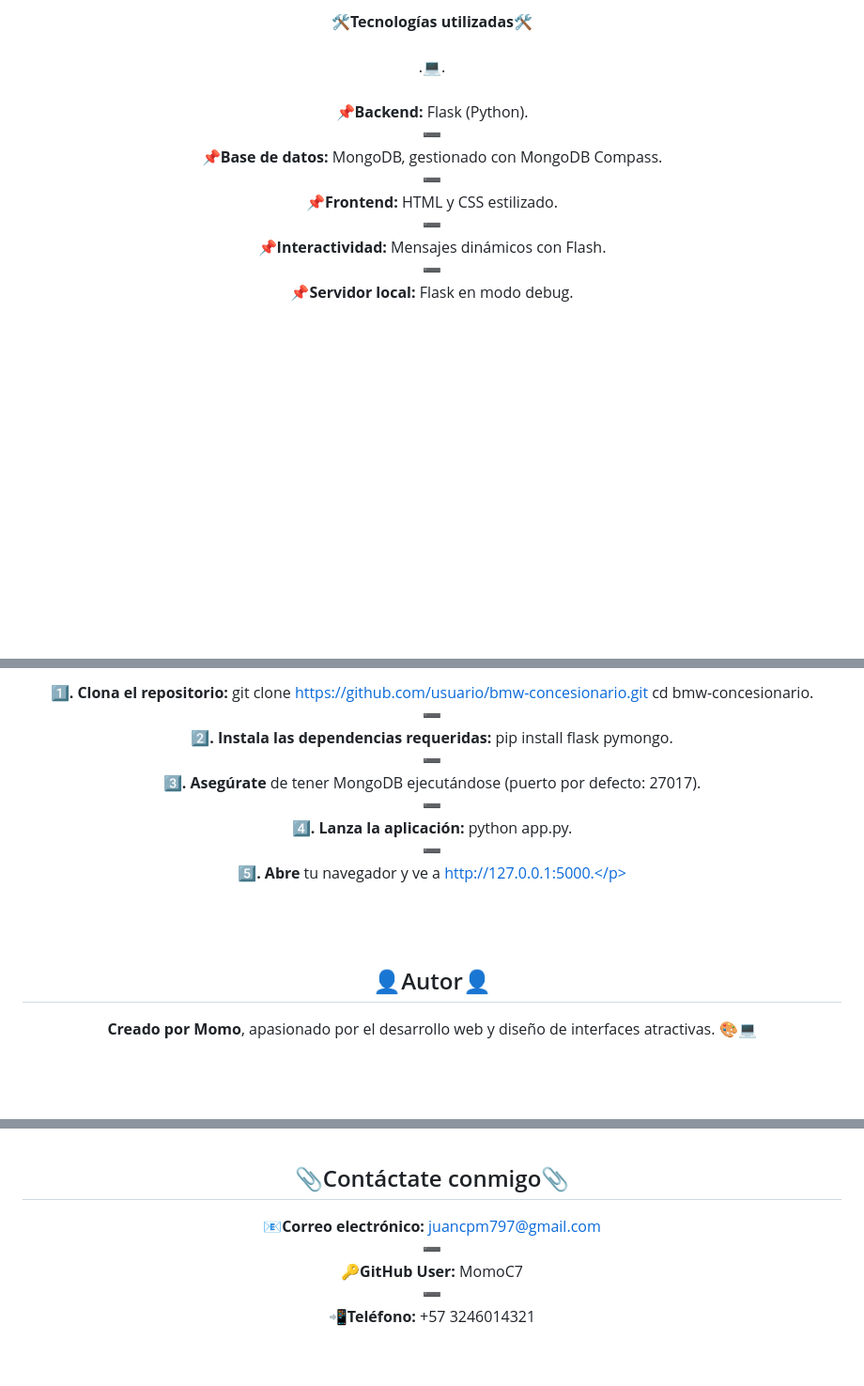
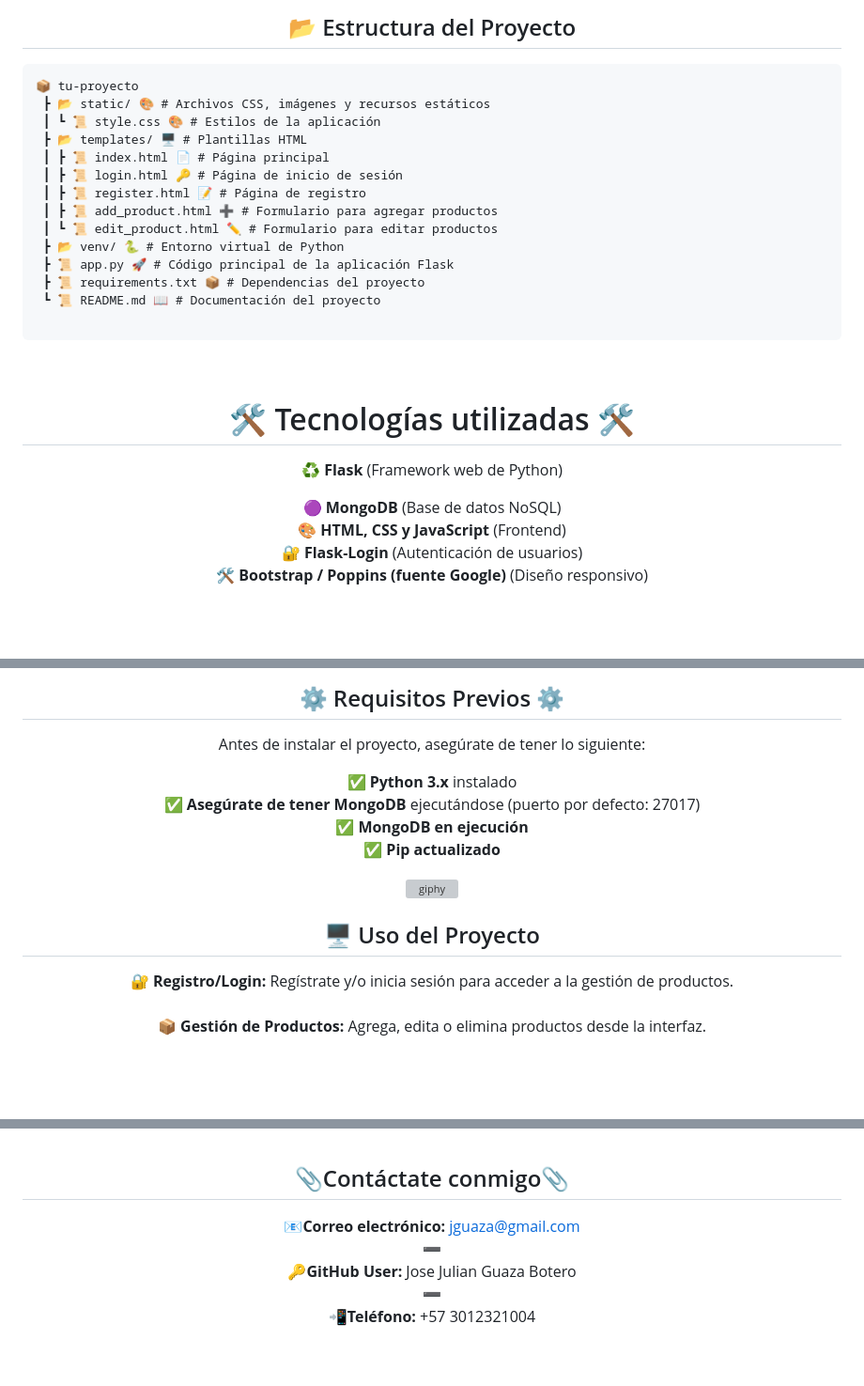
Before and after one commit to guaza69/CRUD-MONGO, a Markdown page: README.md, 3 parts joined by grey strips. Shown: that part at 94% size. Rendered like a GitHub page; blank space fills up the shorter version; grey boxes are pictures that could not be loaded.

```diff
--- a/README.md
+++ b/README.md
@@ -24,10 +25,42 @@
 
-**<p align="center">🛠️Tecnologías utilizadas🛠️** <br><br>.💻.<br><br>
-  📌**Backend:** Flask (Python). <br>➖<br>
-  📌**Base de datos:** MongoDB, gestionado con MongoDB Compass. <br>➖<br>
-  📌**Frontend:** HTML y CSS estilizado. <br>➖<br>
-  📌**Interactividad:** Mensajes dinámicos con Flash. <br>➖<br>
-  📌**Servidor local:** Flask en modo debug. </p>
+<br>
+<h2 align="center">📂 Estructura del Proyecto</h2>
+
+<p align="center">
+    <pre>
+📦 tu-proyecto
+ ┣ 📂 static/ 🎨 # Archivos CSS, imágenes y recursos estáticos
+ ┃ ┗ 📜 style.css 🎨 # Estilos de la aplicación
+ ┣ 📂 templates/ 🖥️ # Plantillas HTML
+ ┃ ┣ 📜 index.html 📄 # Página principal
+ ┃ ┣ 📜 login.html 🔑 # Página de inicio de sesión
+ ┃ ┣ 📜 register.html 📝 # Página de registro
+ ┃ ┣ 📜 add_product.html ➕ # Formulario para agregar productos
+ ┃ ┗ 📜 edit_product.html ✏️ # Formulario para editar productos
+ ┣ 📂 venv/ 🐍 # Entorno virtual de Python
+ ┣ 📜 app.py 🚀 # Código principal de la aplicación Flask
+ ┣ 📜 requirements.txt 📦 # Dependencias del proyecto
+ ┗ 📜 README.md 📖 # Documentación del proyecto
+    </pre>
+</p>
+<br>
+
+
+
+<div align="center">
+
+  # 🛠️ Tecnologías utilizadas 🛠️
+
+  ♻️ **Flask** (Framework web de Python)
+
+   🟣 **MongoDB** (Base de datos NoSQL)
+   🎨 **HTML, CSS y JavaScript** (Frontend)
+   🔐 **Flask-Login** (Autenticación de usuarios)
+   🛠 **Bootstrap / Poppins (fuente Google)** (Diseño responsivo)
+
+</div>
+
+
 
 <br>
 <br>
@@ -37,13 +69,27 @@
 
-**<p align="center">1️⃣. Clona el repositorio:** git clone https://github.com/usuario/bmw-concesionario.git cd bmw-concesionario. <br>➖<br>
-**2️⃣. Instala las dependencias requeridas:** pip install flask pymongo. <br>➖<br>
-**3️⃣. Asegúrate** de tener MongoDB ejecutándose (puerto por defecto: 27017). <br>➖<br>
-**4️⃣. Lanza la aplicación:** python app.py. <br>➖<br>
-**5️⃣. Abre** tu navegador y ve a http://127.0.0.1:5000.</p>
+## ⚙️ Requisitos Previos ⚙️
 
-<br>
-<br>
+Antes de instalar el proyecto, asegúrate de tener lo siguiente:
 
-<h2 align="center">👤Autor👤</h2>
+✅ **Python 3.x** instalado
+✅ **Asegúrate de tener MongoDB** ejecutándose (puerto por defecto: 27017)
+✅ **MongoDB en ejecución**
+✅ **Pip actualizado**
 
-**<p align="center">Creado por Momo**, apasionado por el desarrollo web y diseño de interfaces atractivas. 🎨💻</p>
+![giphy](https://github.com/user-attachments/assets/eff836c8-c030-4124-b24f-c82aea30cb3f)
+
+
+
+
+<div align="center">
+
+<h2>🖥️ Uso del Proyecto</h2>
+
+<p>
+  <strong>🔐 Registro/Login:</strong>
+  Regístrate y/o inicia sesión para acceder a la gestión de productos.
+  <br><br>
+  <strong>📦 Gestión de Productos:</strong>
+  Agrega, edita o elimina productos desde la interfaz.
+</p>
+
@@ -74,9 +131,9 @@
 
 <h2 align="center">📎Contáctate conmigo📎</h2>
 
-**<p align="center">📧Correo electrónico:** juancpm797@gmail.com <br>➖<br>
-**🔑GitHub User:** MomoC7 <br>➖<br>
-**📲Teléfono:** +57 3246014321
+**<p align="center">📧Correo electrónico:** jguaza@gmail.com<br>➖<br>
+**🔑GitHub User:** Jose Julian Guaza Botero <br>➖<br>
+**📲Teléfono:** +57 3012321004
 </p>
 
 <br>
```
Also changed, not shown: other parts of README.md (+30 -15 lines).
